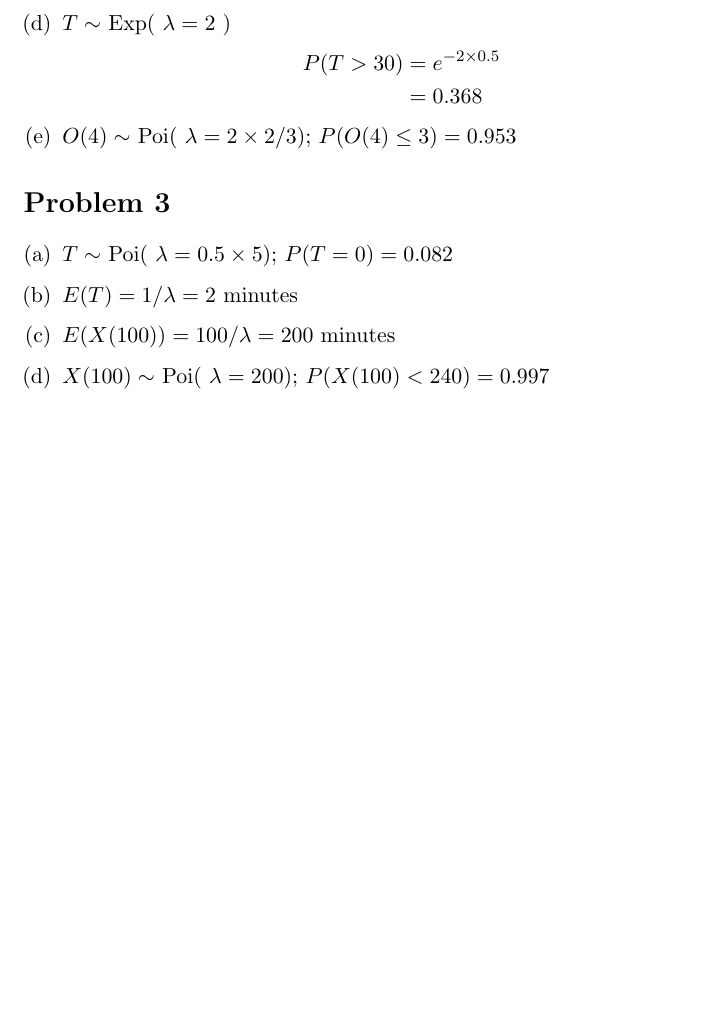
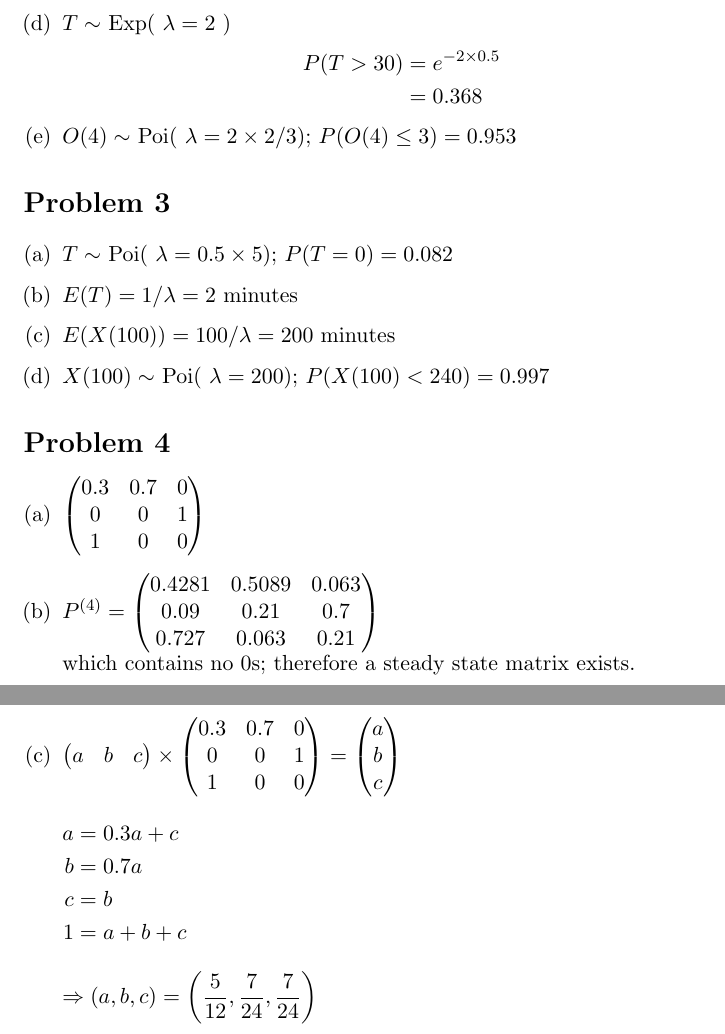
Before and after one commit to adamhammes/LaTeX, a LaTeX document (Stats 330/STATS_330_HW_08/Stats_330_hw08.tex): part of page 2 of 2 before the commit and two parts of pages 2 and 3 of 3 after it, the two joined at a grey line, cut so that both start at the same text, the shorter picture padded with empty space. Compiled offline with pdfLaTeX.

Commit message:
Problem 4

```diff
--- a/Stats 330/STATS_330_HW_08/Stats_330_hw08.tex
+++ b/Stats 330/STATS_330_HW_08/Stats_330_hw08.tex
@@ -76,5 +76,28 @@
 	\item $X(100) \sim $ Poi( $\lambda = 200$); $P( X(100) < 240 ) = 0.997$
 \end{enumerate}
 
+\section*{Problem 4}
+\begin{enumerate}[(a)]
+	\item $ \begin{pmatrix} 0.3 & 0.7 & 0 \\
+							0 & 0 & 1 \\
+							1 & 0 & 0
+			\end{pmatrix}$
+	\item $P^{(4)} = \begin{pmatrix}
+						0.4281 & 0.5089 & 0.063 \\
+						0.09 & 0.21 & 0.7 \\
+						0.727 & 0.063 & 0.21 \end{pmatrix}$ \\
+		which contains no 0s; therefore a steady state matrix exists.
 
+	\item $ \begin{pmatrix} a & b & c \end{pmatrix} \times
+			\begin{pmatrix} 0.3 & 0.7 & 0 \\
+							0 & 0 & 1 \\
+							1 & 0 & 0 \end{pmatrix}  =
+			\begin{pmatrix} a \\ b \\ c \end{pmatrix}$
+		\begin{flalign*}
+			a &= 0.3a + c & \\
+			b &= 0.7a \\
+			c &= b \\
+			1 &= a + b + c
+		\end{flalign*}
+		$\Rightarrow (a, b, c) = \left( \dfrac{5}{12}, \dfrac{7}{24}, \dfrac{7}{24} \right)$
 
```
Also changed, not shown: Stats 330/STATS_330_HW_08/Stats_330_hw08.tex (2 more changed lines).
